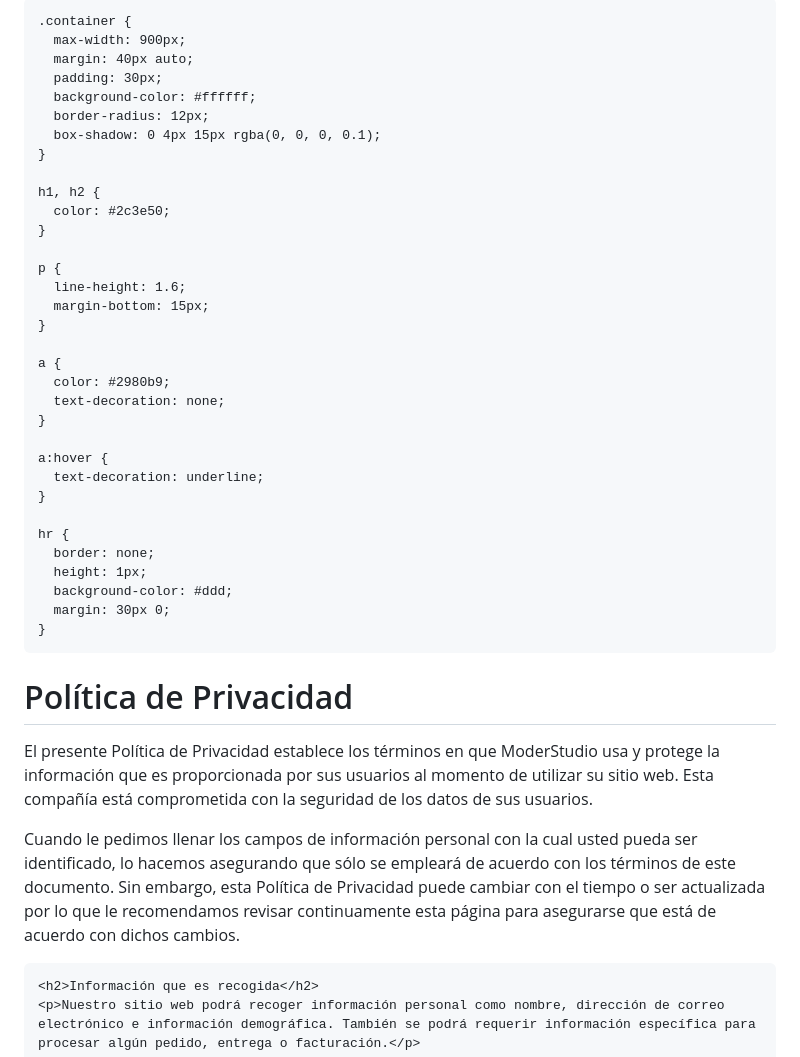
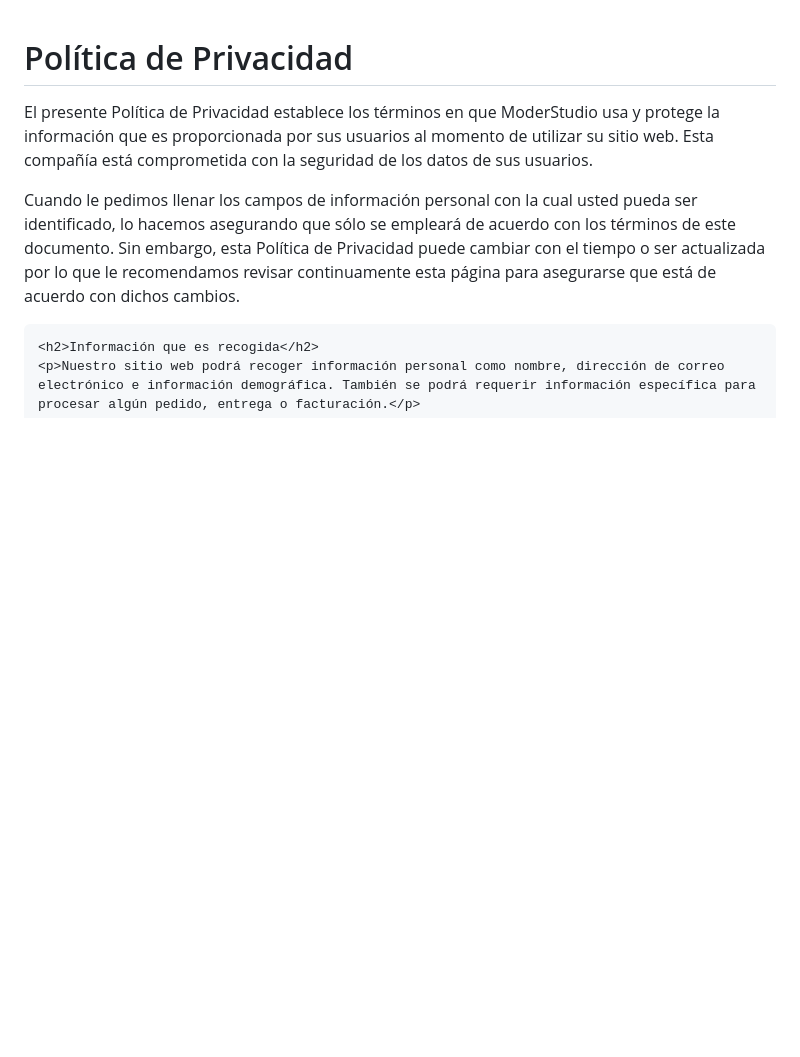
Before and after one commit to OrlandD27/terminos, a Markdown page: README.md, the part around one of its changes. Rendered like a GitHub page; blank space fills up the shorter version.

Commit message:
Refactor README to focus on privacy policy content

```diff
--- a/README.md
+++ b/README.md
@@ -1,53 +1,3 @@
-<!DOCTYPE html>
-<html lang="es">
-<head>
-  <meta charset="UTF-8" />
-  <meta name="viewport" content="width=device-width, initial-scale=1.0"/>
-  <title>Política de Privacidad y Términos</title>
-  <style>
-    body {
-      font-family: 'Segoe UI', Tahoma, Geneva, Verdana, sans-serif;
-      background-color: #f8f9fa;
-      margin: 0;
-      padding: 0;
-      color: #333;
-    }
-
-    .container {
-      max-width: 900px;
-      margin: 40px auto;
-      padding: 30px;
-      background-color: #ffffff;
-      border-radius: 12px;
-      box-shadow: 0 4px 15px rgba(0, 0, 0, 0.1);
-    }
-
-    h1, h2 {
-      color: #2c3e50;
-    }
-
-    p {
-      line-height: 1.6;
-      margin-bottom: 15px;
-    }
-
-    a {
-      color: #2980b9;
-      text-decoration: none;
-    }
-
-    a:hover {
-      text-decoration: underline;
-    }
-
-    hr {
-      border: none;
-      height: 1px;
-      background-color: #ddd;
-      margin: 30px 0;
-    }
-  </style>
-</head>
 <body>
   <div class="container">
     <h1>Política de Privacidad</h1>
```
Also changed, not shown: other parts of README.md (+0 -1 lines).
